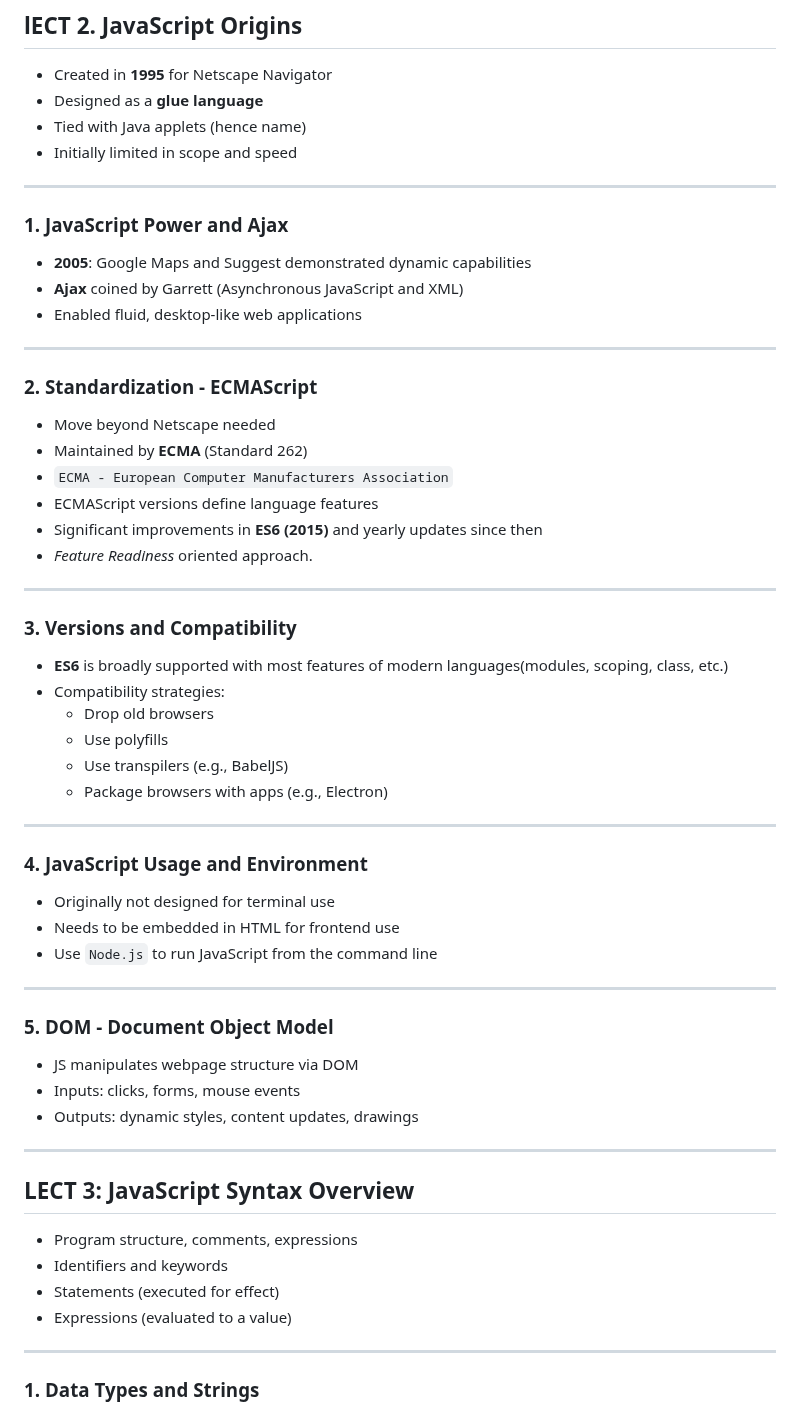
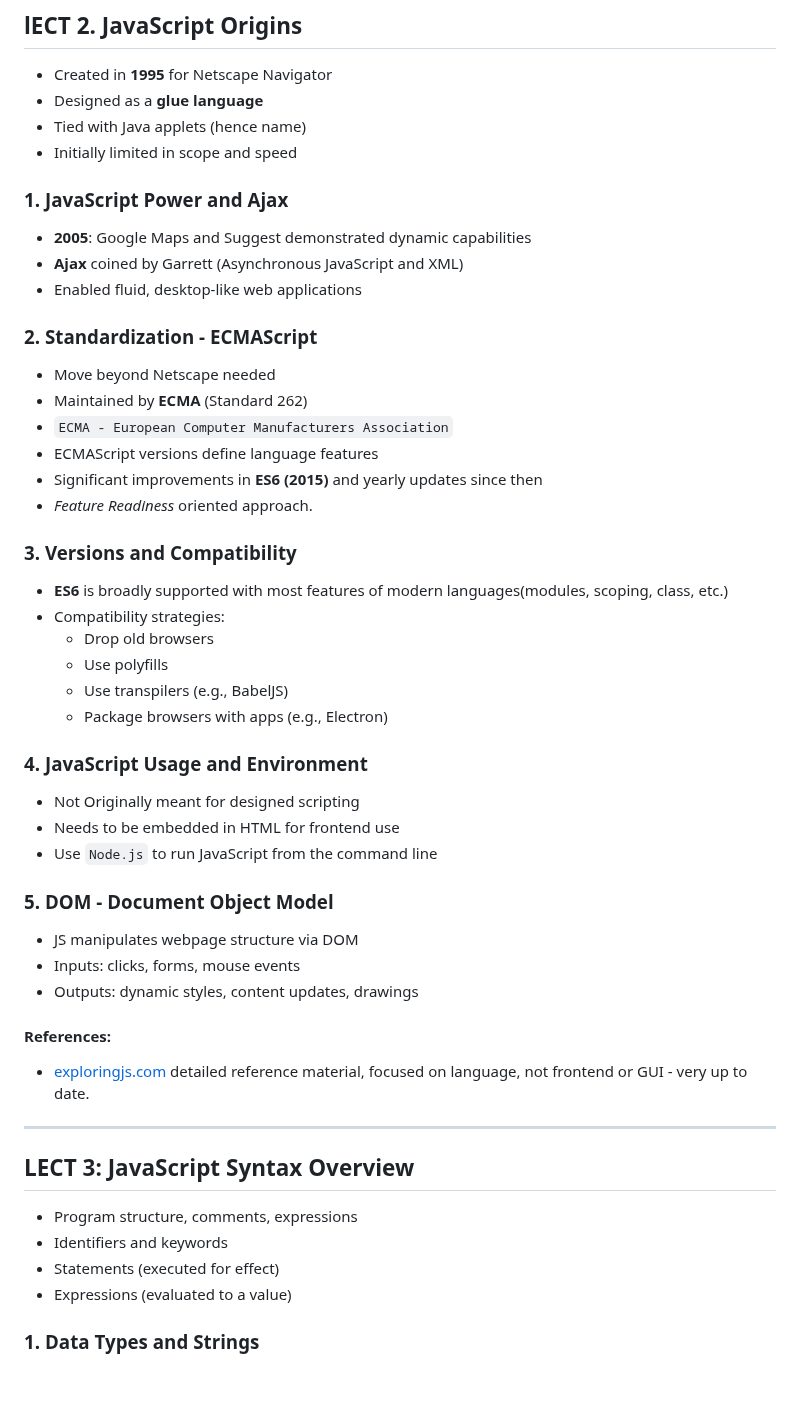
Before and after one commit to alokg-812/IIT-Madras, a Markdown page: MAD2/Week_1/readme.md, the part around one of its changes. Rendered like a GitHub page; blank space fills up the shorter version.

```diff
--- a/MAD2/Week_1/readme.md
+++ b/MAD2/Week_1/readme.md
@@ -83,7 +86,6 @@
 - Tied with Java applets (hence name)
 - Initially limited in scope and speed
 
----
 
 ### 1. JavaScript Power and Ajax
 
@@ -91,7 +93,6 @@
 - **Ajax** coined by Garrett (Asynchronous JavaScript and XML)
 - Enabled fluid, desktop-like web applications
 
----
 
 ### 2. Standardization - ECMAScript
 
@@ -102,7 +103,6 @@
 - Significant improvements in **ES6 (2015)** and yearly updates since then
 - _Feature Readiness_ oriented approach.
 
----
 
 ### 3. Versions and Compatibility
 
@@ -113,15 +113,13 @@
   - Use transpilers (e.g., BabelJS)
   - Package browsers with apps (e.g., Electron)
 
----
 
 ### 4. JavaScript Usage and Environment
 
-- Originally not designed for terminal use
+- Not Originally meant for designed scripting
 - Needs to be embedded in HTML for frontend use
 - Use `Node.js` to run JavaScript from the command line
 
----
 
 ### 5. DOM - Document Object Model
 
@@ -129,6 +127,8 @@
 - Inputs: clicks, forms, mouse events
 - Outputs: dynamic styles, content updates, drawings
 
+#### References:
+* [exploringjs.com](https://exploringjs.com/js/index.html) detailed reference material, focused on language, not frontend or GUI - very up to date.
 ---
 
 ## LECT 3: JavaScript Syntax Overview
@@ -138,7 +138,6 @@
 - Statements (executed for effect)
 - Expressions (evaluated to a value)
 
----
 
 ### 1. Data Types and Strings
 
```
Also changed, not shown: other parts of MAD2/Week_1/readme.md (+15 -12 lines).
